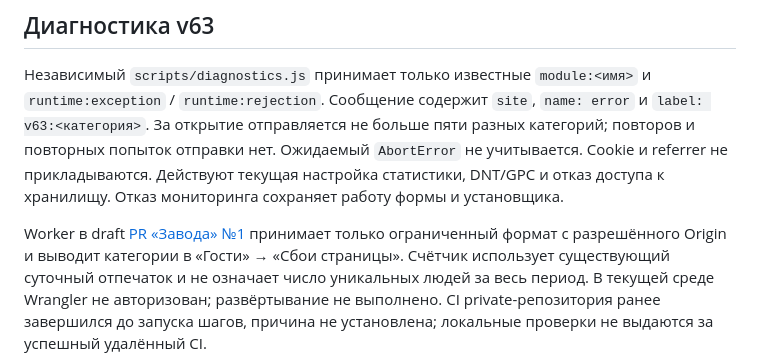
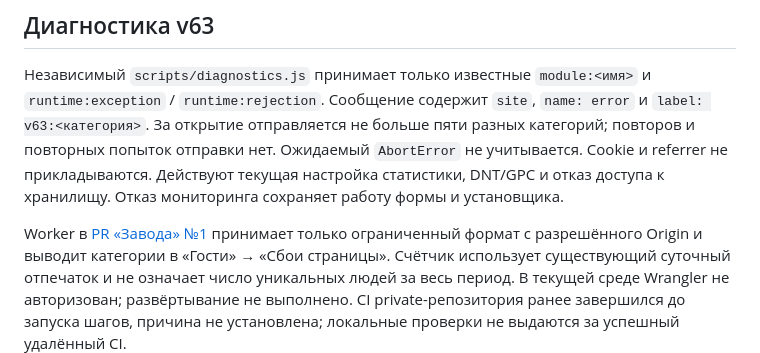
Before and after one commit to Sardorbek505/smart-store-site, a Markdown page: docs/reliability-checklist-2026-10-27.md, the part around the change. Drawn GitHub-style.

Commit message:
Link the completed factory changes

```diff
--- a/docs/reliability-checklist-2026-10-27.md
+++ b/docs/reliability-checklist-2026-10-27.md
@@ -37,7 +37,7 @@
 Действуют текущая настройка статистики, DNT/GPC и отказ доступа к хранилищу.
 Отказ мониторинга сохраняет работу формы и установщика.
 
-Worker в draft [PR «Завода» №1](https://github.com/Sardorbek505/zavod/pull/1)
+Worker в [PR «Завода» №1](https://github.com/Sardorbek505/zavod/pull/1)
 принимает только ограниченный формат с разрешённого Origin и выводит категории
 в «Гости» → «Сбои страницы». Счётчик использует существующий суточный отпечаток
 и не означает число уникальных людей за весь период.
```
